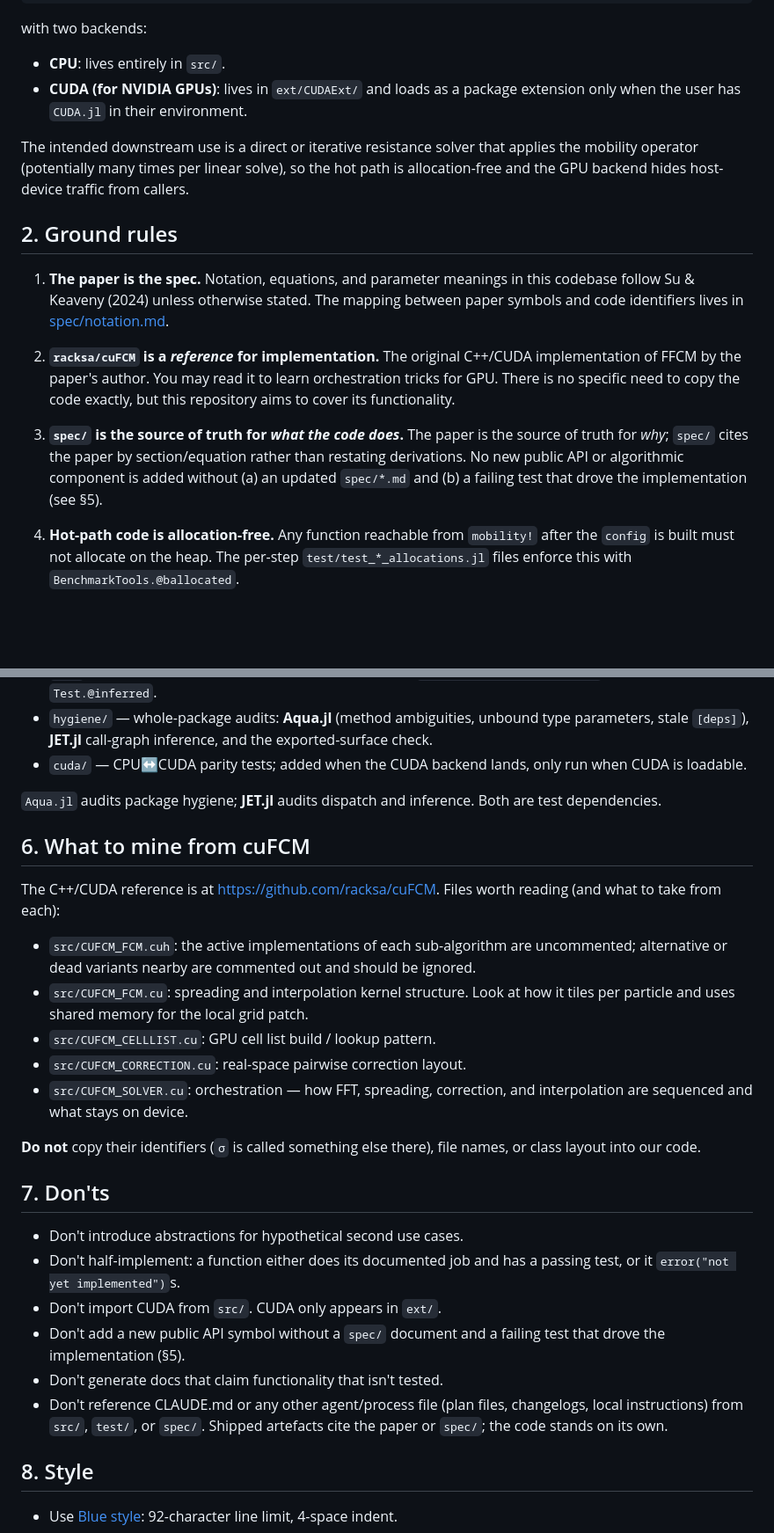
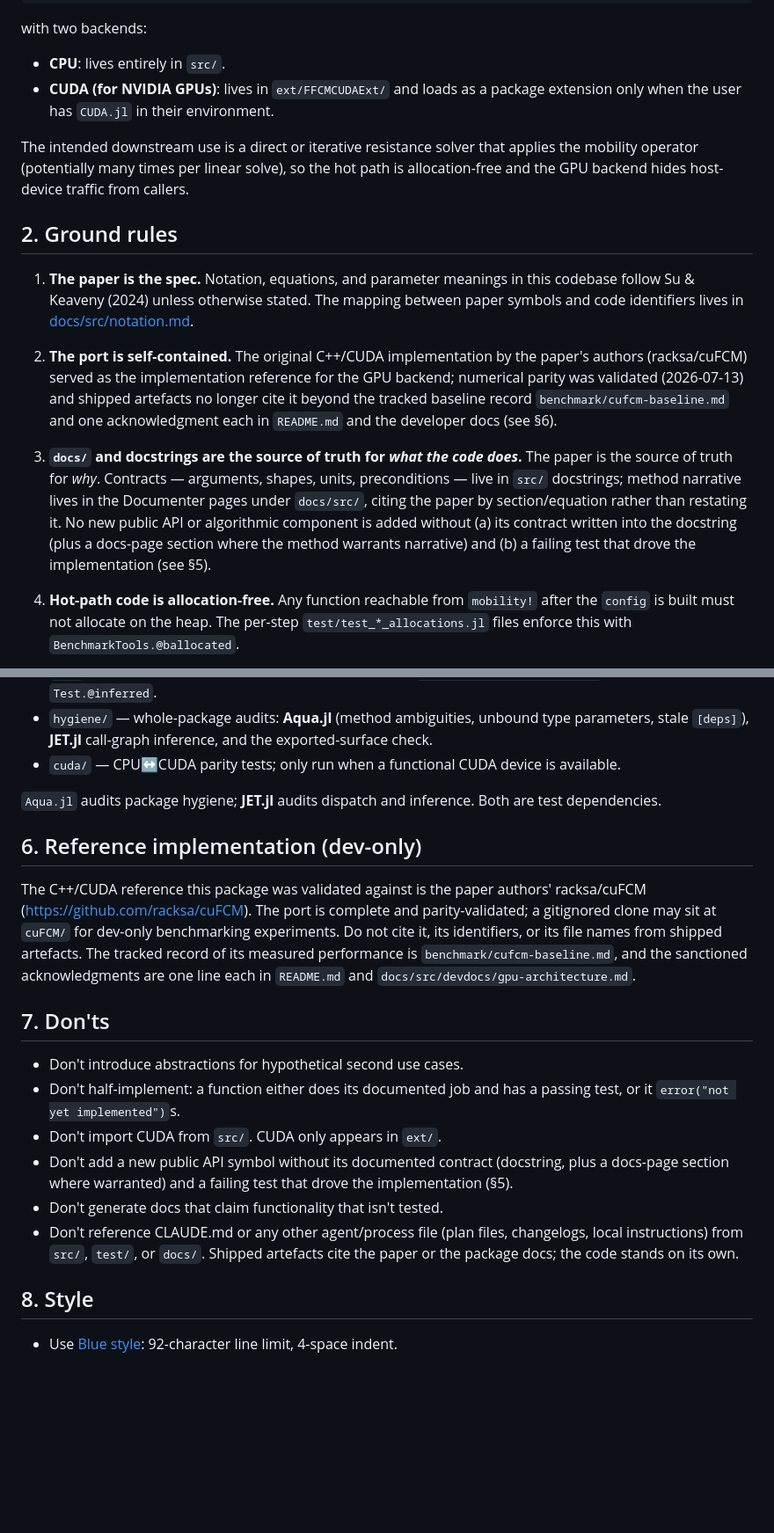
Before and after one commit to Biofluid-Dynamics-Group/FFCM.jl, a Markdown page: CLAUDE.md, 2 parts joined by grey strips. Shown at 88% size. GitHub-like rendering; blank space fills up the shorter version.

```diff
--- a/CLAUDE.md
+++ b/CLAUDE.md
@@ -24,7 +24,7 @@ mobility!(V, config, Y, F)   # Y, F: 3xN arrays; particles have unit radius
 with two backends:
 
 - **CPU**: lives entirely in `src/`.
-- **CUDA (for NVIDIA GPUs)**: lives in `ext/CUDAExt/` and loads as a package
+- **CUDA (for NVIDIA GPUs)**: lives in `ext/FFCMCUDAExt/` and loads as a package
   extension only when the user has `CUDA.jl` in their environment.
 
 The intended downstream use is a direct or iterative resistance solver that applies
@@ -36,18 +36,24 @@ allocation-free and the GPU backend hides host-device traffic from callers.
 1. **The paper is the spec.** Notation, equations, and parameter meanings
    in this codebase follow Su & Keaveny (2024) unless otherwise stated. The mapping between paper
    symbols and code identifiers lives in
-   [spec/notation.md](spec/notation.md).
+   [docs/src/notation.md](docs/src/notation.md).
 
-2. **`racksa/cuFCM` is a *reference* for implementation.** The
-   original C++/CUDA implementation of FFCM by the paper's author. You may
-   read it to learn orchestration tricks
-   for GPU. There is no specific need to copy the code exactly, but this repository aims to cover its functionality.
+2. **The port is self-contained.** The original C++/CUDA implementation by
+   the paper's authors (racksa/cuFCM) served as the implementation
+   reference for the GPU backend; numerical parity was validated
+   (2026-07-13) and shipped artefacts no longer cite it beyond the tracked
+   baseline record `benchmark/cufcm-baseline.md` and one acknowledgment
+   each in `README.md` and the developer docs (see §6).
 
-3. **`spec/` is the source of truth for *what the code does*.** The paper is the
-   source of truth for *why*; `spec/` cites the paper by section/equation
-   rather than restating derivations. No new public API or algorithmic
-   component is added without (a) an updated `spec/*.md` and (b) a failing
-   test that drove the implementation (see §5).
+3. **`docs/` and docstrings are the source of truth for *what the code
+   does*.** The paper is the source of truth for *why*. Contracts —
+   arguments, shapes, units, preconditions — live in `src/` docstrings;
+   method narrative lives in the Documenter pages under `docs/src/`,
+   citing the paper by section/equation rather than restating it. No new
+   public API or algorithmic component is added without (a) its contract
+   written into the docstring (plus a docs-page section where the method
+   warrants narrative) and (b) a failing test that drove the
+   implementation (see §5).
 
 4. **Hot-path code is allocation-free.** Any function reachable from
    `mobility!` after the `config` is built must not allocate on the heap.
@@ -193,30 +204,22 @@ shared fixtures in `test_utilities.jl` stay at the top level):
 - `hygiene/` — whole-package audits: **Aqua.jl** (method ambiguities,
   unbound type parameters, stale `[deps]`), **JET.jl** call-graph
   inference, and the exported-surface check.
-- `cuda/` — CPU↔CUDA parity tests; added when the CUDA backend lands,
-  only run when CUDA is loadable.
+- `cuda/` — CPU↔CUDA parity tests; only run when a functional CUDA
+  device is available.
 
 `Aqua.jl` audits package hygiene; **JET.jl** audits dispatch and
 inference. Both are test dependencies.
 
-## 6. What to mine from cuFCM
+## 6. Reference implementation (dev-only)
 
-The C++/CUDA reference is at <https://github.com/racksa/cuFCM>. Files
-worth reading (and what to take from each):
-
-- `src/CUFCM_FCM.cuh`: the active implementations of each sub-algorithm
-  are uncommented; alternative or dead variants nearby are commented out
-  and should be ignored.
-- `src/CUFCM_FCM.cu`: spreading and interpolation kernel structure. Look
-  at how it tiles per particle and uses shared memory for the local grid
-  patch.
-- `src/CUFCM_CELLLIST.cu`: GPU cell list build / lookup pattern.
-- `src/CUFCM_CORRECTION.cu`: real-space pairwise correction layout.
-- `src/CUFCM_SOLVER.cu`: orchestration — how FFT, spreading, correction,
-  and interpolation are sequenced and what stays on device.
-
-**Do not** copy their identifiers (`σ` is called something else there),
-file names, or class layout into our code.
+The C++/CUDA reference this package was validated against is the paper
+authors' racksa/cuFCM (<https://github.com/racksa/cuFCM>). The port is
+complete and parity-validated; a gitignored clone may sit at `cuFCM/` for
+dev-only benchmarking experiments. Do not cite it, its identifiers, or
+its file names from shipped artefacts. The tracked record of its measured
+performance is `benchmark/cufcm-baseline.md`, and the sanctioned
+acknowledgments are one line each in `README.md` and
+`docs/src/devdocs/gpu-architecture.md`.
 
 ## 7. Don'ts
 
@@ -224,13 +227,14 @@ file names, or class layout into our code.
 - Don't half-implement: a function either does its documented job and
   has a passing test, or it `error("not yet implemented")`s.
 - Don't import CUDA from `src/`. CUDA only appears in `ext/`.
-- Don't add a new public API symbol without a `spec/` document and a
-  failing test that drove the implementation (§5).
+- Don't add a new public API symbol without its documented contract
+  (docstring, plus a docs-page section where warranted) and a failing
+  test that drove the implementation (§5).
 - Don't generate docs that claim functionality that isn't tested.
 - Don't reference CLAUDE.md or any other agent/process file (plan files,
-  changelogs, local instructions) from `src/`, `test/`, or `spec/`.
-  Shipped artefacts cite the paper or `spec/`; the code stands on its
-  own.
+  changelogs, local instructions) from `src/`, `test/`, or `docs/`.
+  Shipped artefacts cite the paper or the package docs; the code stands
+  on its own.
 
 ## 8. Style
 
```
Also changed, not shown: other parts of CLAUDE.md (+17 -12 lines), README.md (+54 -8 lines).
